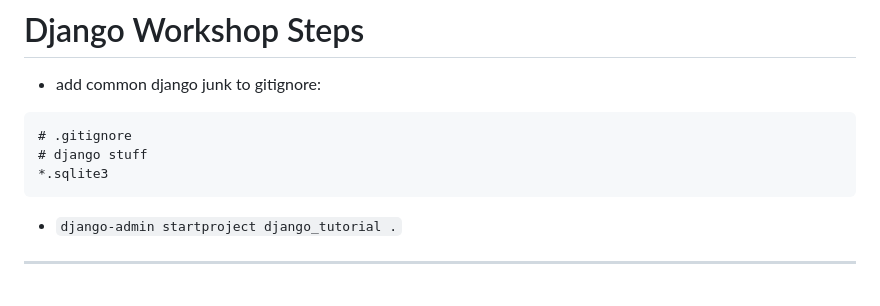
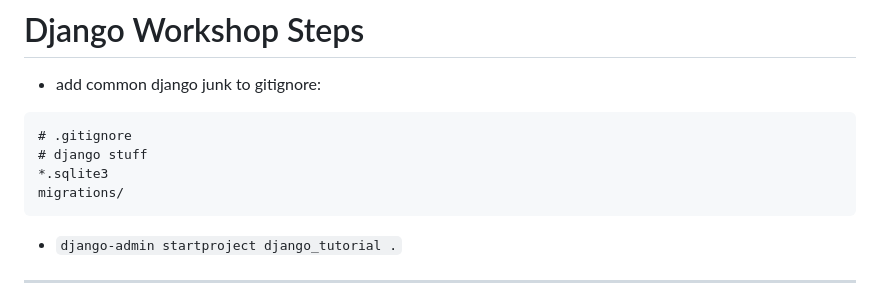
Before and after one commit to FOSS-club-UTEP/django-workshop, a Markdown page: README.md, the part around the change. Drawn GitHub-style.

Commit message:
update .gitignore instructions in readme

````diff
--- a/README.md
+++ b/README.md
@@ -5,6 +5,7 @@
 # .gitignore
 # django stuff
 *.sqlite3
+migrations/
 ```
 - `django-admin startproject django_tutorial .`
 ---
````
